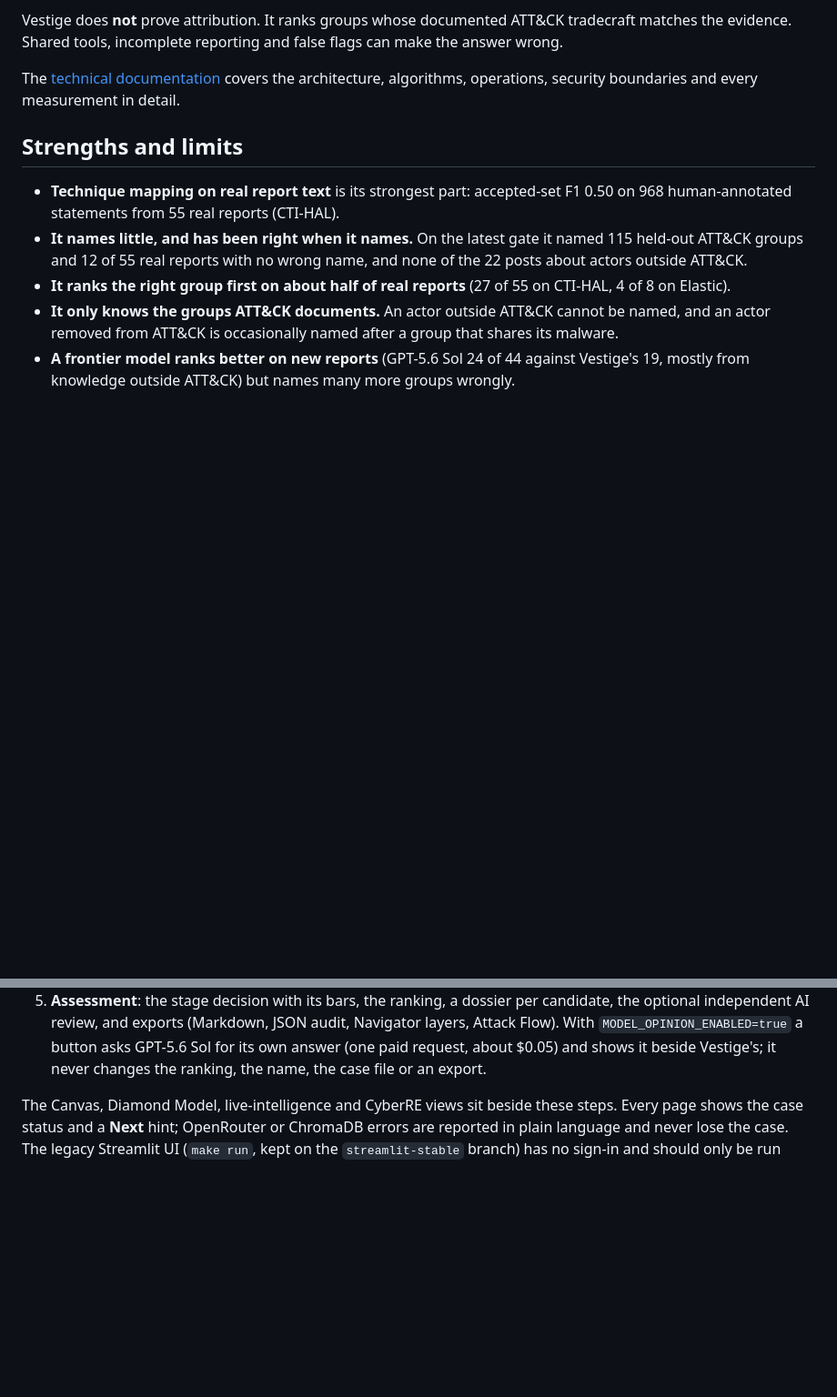
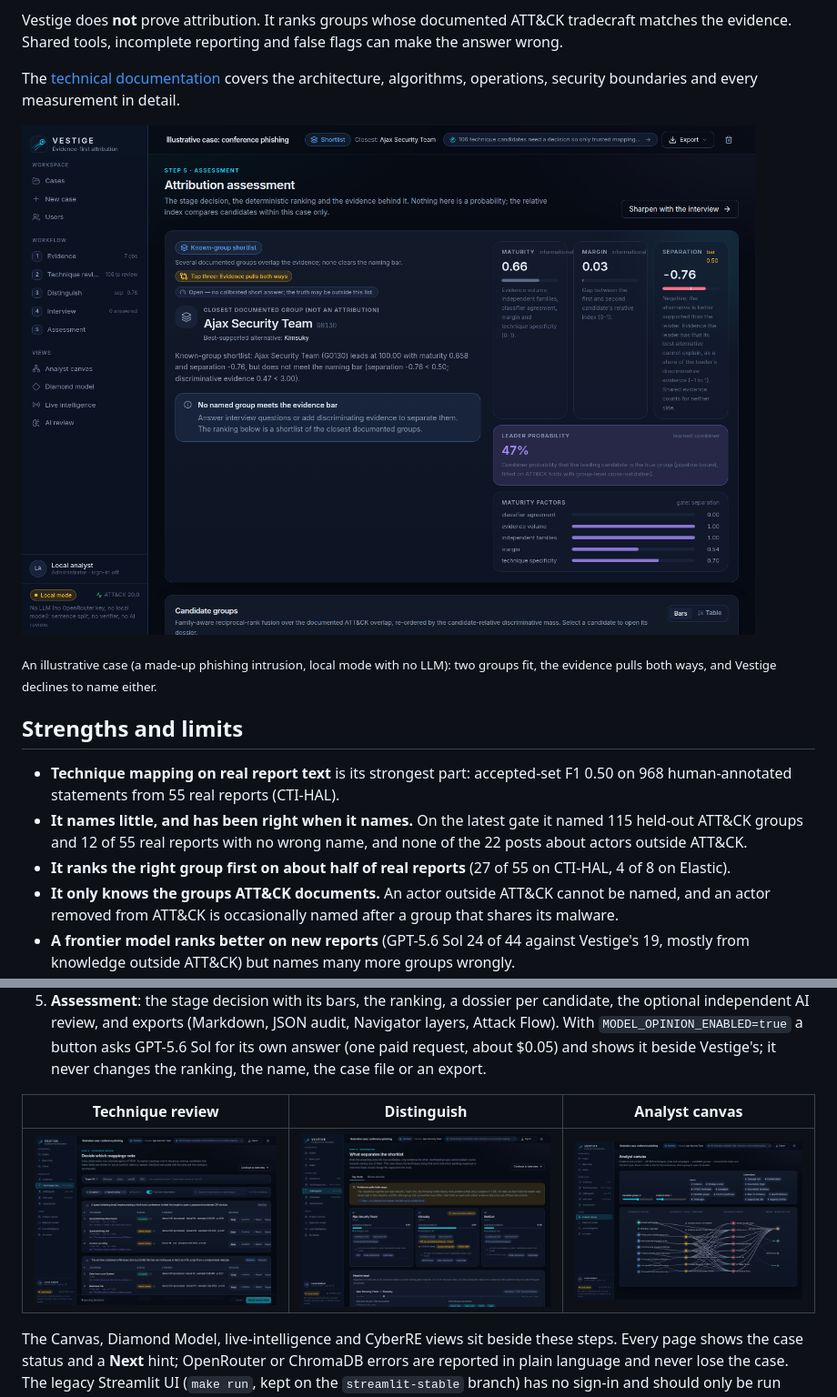
Before and after one commit to filipzag/apt_classifier, a Markdown page: README.md, 2 parts joined by grey strips. Shown at 91% size. Rendered like a GitHub page; pictures changed too: docs/images/assessment.png (added), docs/images/canvas.png (added), docs/images/distinguish.png (added); blank space fills up the shorter version.

Commit message:
README: screenshots of the assessment, technique review, distinguish and canvas pages
Taken from the running web app (local mode, no LLM) on a made-up phishing case, saved under
docs/images/ (about 1.3 MB).

Co-Authored-By: Claude Opus 5.5 <noreply@anthropic.com>

```diff
--- a/README.md
+++ b/README.md
@@ -10,6 +10,11 @@ evidence. Shared tools, incomplete reporting and false flags can make the answer
 
 The [technical documentation](docs/TECHNICAL_DOCUMENTATION.md) covers the architecture, algorithms,
 operations, security boundaries and every measurement in detail.
+
+![Assessment page: no group clears the naming bar, so the leader is shown as the closest documented group](docs/images/assessment.png)
+
+<sub>An illustrative case (a made-up phishing intrusion, local mode with no LLM): two groups fit, the evidence
+pulls both ways, and Vestige declines to name either.</sub>
 
 ## Strengths and limits
 
@@ -68,6 +73,10 @@ is no authentication, so configure it or put the app behind an SSO proxy before
    independent AI review, and exports (Markdown, JSON audit, Navigator layers, Attack Flow). With
    `MODEL_OPINION_ENABLED=true` a button asks GPT-5.6 Sol for its own answer (one paid request, about $0.05)
    and shows it beside Vestige's; it never changes the ranking, the name, the case file or an export.
+
+| Technique review | Distinguish | Analyst canvas |
+|---|---|---|
+| ![Technique review: each observation's candidate techniques with status, evidence and decision](docs/images/techniques.png) | ![Distinguish: the top three candidates side by side with their exclusive evidence](docs/images/distinguish.png) | ![Analyst canvas: evidence linked to techniques, candidate groups and documented origin](docs/images/canvas.png) |
 
 The Canvas, Diamond Model, live-intelligence and CyberRE views sit beside these steps. Every page shows the
 case status and a **Next** hint; OpenRouter or ChromaDB errors are reported in plain language and never lose
```
